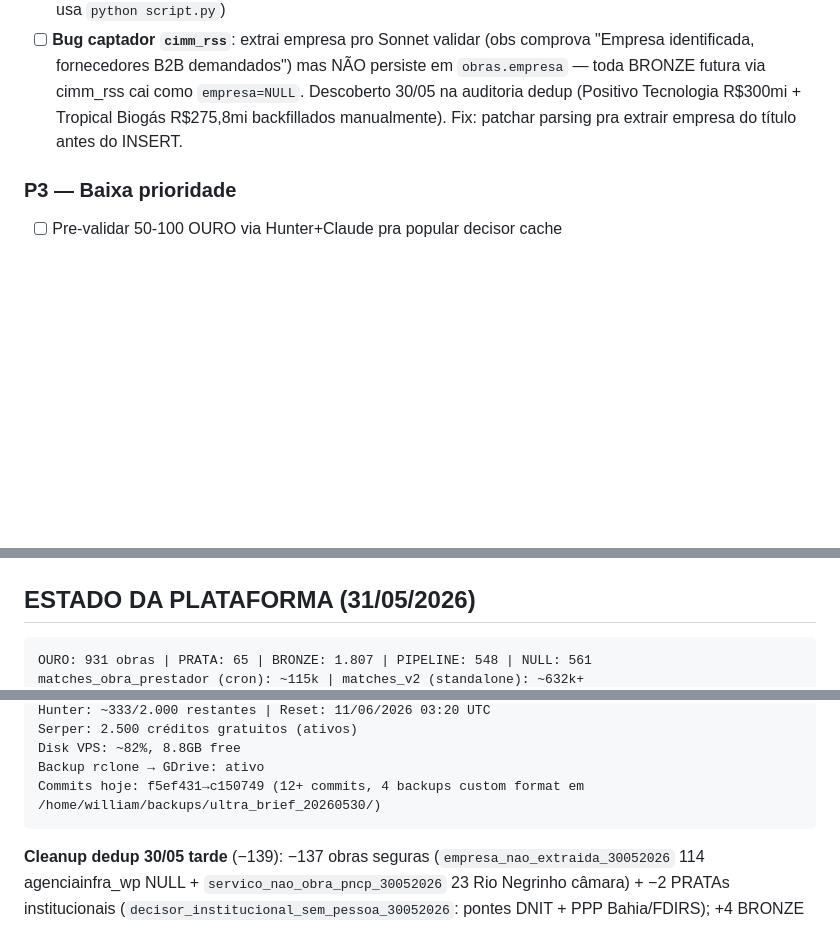
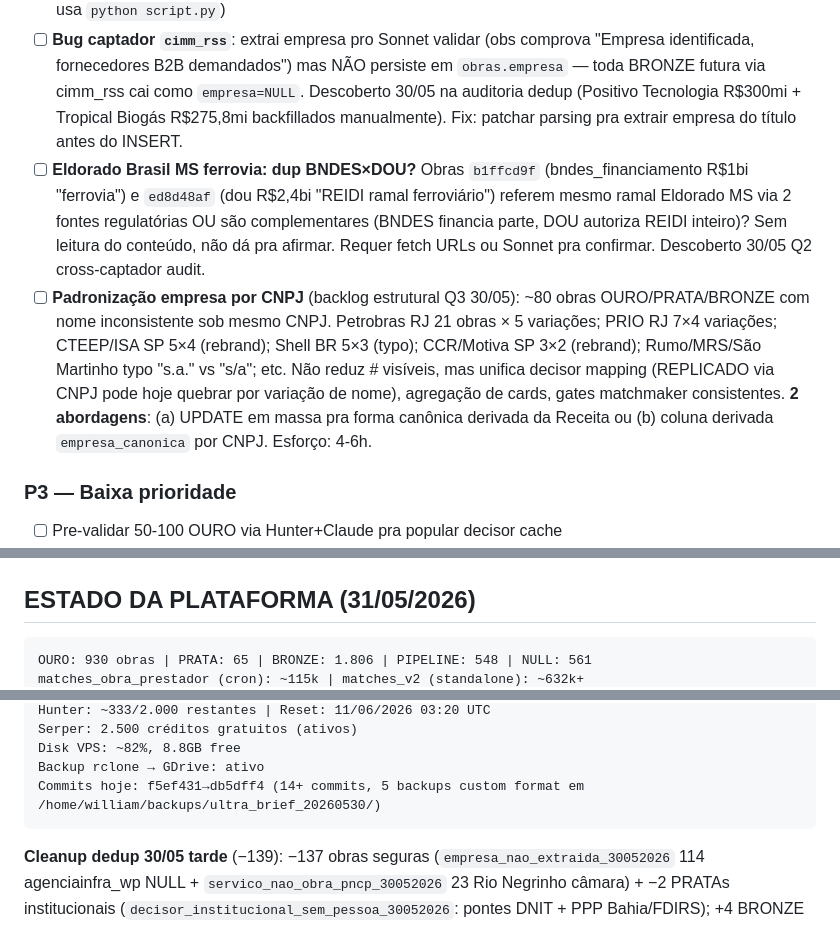
Before and after one commit to Willahc/wins-hub, a Markdown page: CLAUDE.md, 3 parts joined by grey strips. Drawn GitHub-style; blank space fills up the shorter version.

Commit message:
docs: Q2 cross-captador −2 + visíveis 3.910 + backlog Eldorado/padronização CNPJ

````diff
--- a/CLAUDE.md
+++ b/CLAUDE.md
@@ -295,6 +295,8 @@ WHERE obra_id='<duplicata>'
 - [ ] Cron google_alerts: ativar após Estágio 2 industrial_priv maduro
 - [ ] `chmod +x captat_google_alerts.py` — perdeu executable bit no commit e241dea (não quebra cron pois usa `python script.py`)
 - [ ] **Bug captador `cimm_rss`**: extrai empresa pro Sonnet validar (obs comprova "Empresa identificada, fornecedores B2B demandados") mas NÃO persiste em `obras.empresa` — toda BRONZE futura via cimm_rss cai como `empresa=NULL`. Descoberto 30/05 na auditoria dedup (Positivo Tecnologia R$300mi + Tropical Biogás R$275,8mi backfillados manualmente). Fix: patchar parsing pra extrair empresa do título antes do INSERT.
+- [ ] **Eldorado Brasil MS ferrovia: dup BNDES×DOU?** Obras `b1ffcd9f` (bndes_financiamento R$1bi "ferrovia") e `ed8d48af` (dou R$2,4bi "REIDI ramal ferroviário") referem mesmo ramal Eldorado MS via 2 fontes regulatórias OU são complementares (BNDES financia parte, DOU autoriza REIDI inteiro)? Sem leitura do conteúdo, não dá pra afirmar. Requer fetch URLs ou Sonnet pra confirmar. Descoberto 30/05 Q2 cross-captador audit.
+- [ ] **Padronização empresa por CNPJ** (backlog estrutural Q3 30/05): ~80 obras OURO/PRATA/BRONZE com nome inconsistente sob mesmo CNPJ. Petrobras RJ 21 obras × 5 variações; PRIO RJ 7×4 variações; CTEEP/ISA SP 5×4 (rebrand); Shell BR 5×3 (typo); CCR/Motiva SP 3×2 (rebrand); Rumo/MRS/São Martinho typo "s.a." vs "s/a"; etc. Não reduz # visíveis, mas unifica decisor mapping (REPLICADO via CNPJ pode hoje quebrar por variação de nome), agregação de cards, gates matchmaker consistentes. **2 abordagens**: (a) UPDATE em massa pra forma canônica derivada da Receita ou (b) coluna derivada `empresa_canonica` por CNPJ. Esforço: 4-6h.
 
 ### P3 — Baixa prioridade
 - [ ] Pre-validar 50-100 OURO via Hunter+Claude pra popular decisor cache
@@ -333,5 +335,5 @@ WHERE obra_id='<duplicata>'
 ## ESTADO DA PLATAFORMA (31/05/2026)
 
 ```
-OURO: 931 obras | PRATA: 65 | BRONZE: 1.807 | PIPELINE: 548 | NULL: 561
+OURO: 930 obras | PRATA: 65 | BRONZE: 1.806 | PIPELINE: 548 | NULL: 561
 matches_obra_prestador (cron): ~115k | matches_v2 (standalone): ~632k+
@@ -340,7 +342,7 @@ Hunter: ~333/2.000 restantes | Reset: 11/06/2026 03:20 UTC
 Serper: 2.500 créditos gratuitos (ativos)
 Disk VPS: ~82%, 8.8GB free
 Backup rclone → GDrive: ativo
-Commits hoje: f5ef431→c150749 (12+ commits, 4 backups custom format em /home/william/backups/ultra_brief_20260530/)
+Commits hoje: f5ef431→db5dff4 (14+ commits, 5 backups custom format em /home/william/backups/ultra_brief_20260530/)
 ```
 
 **Cleanup dedup 30/05 tarde** (−139): −137 obras seguras (`empresa_nao_extraida_30052026` 114 agenciainfra_wp NULL + `servico_nao_obra_pncp_30052026` 23 Rio Negrinho câmara) + −2 PRATAs institucionais (`decisor_institucional_sem_pessoa_30052026`: pontes DNIT + PPP Bahia/FDIRS); +4 BRONZE backfill empresa preservou R$863,8mi visíveis (Positivo Tecnologia/Tropical Biogás/CEM Bioenergia/Eldorado Brasil Celulose).
````
Also changed, not shown: other parts of CLAUDE.md (+3 -1 lines).
